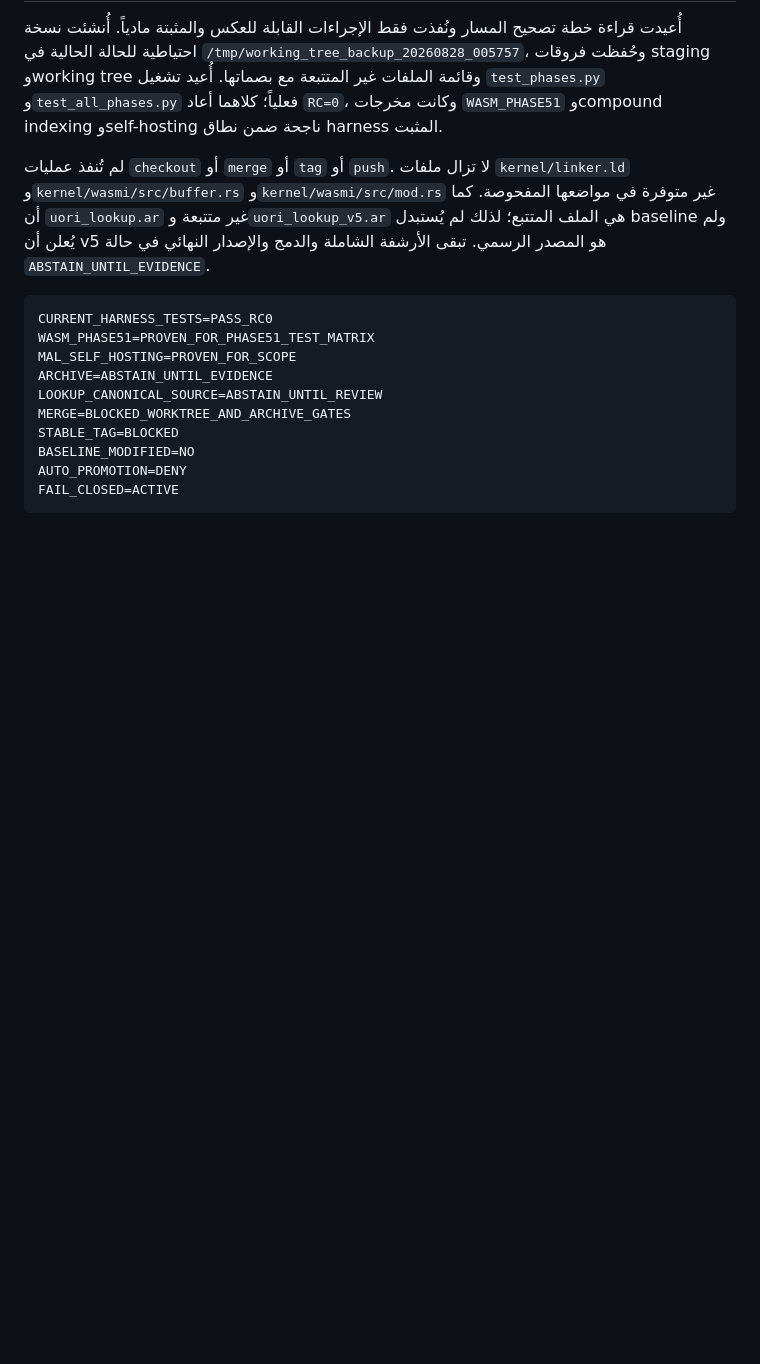
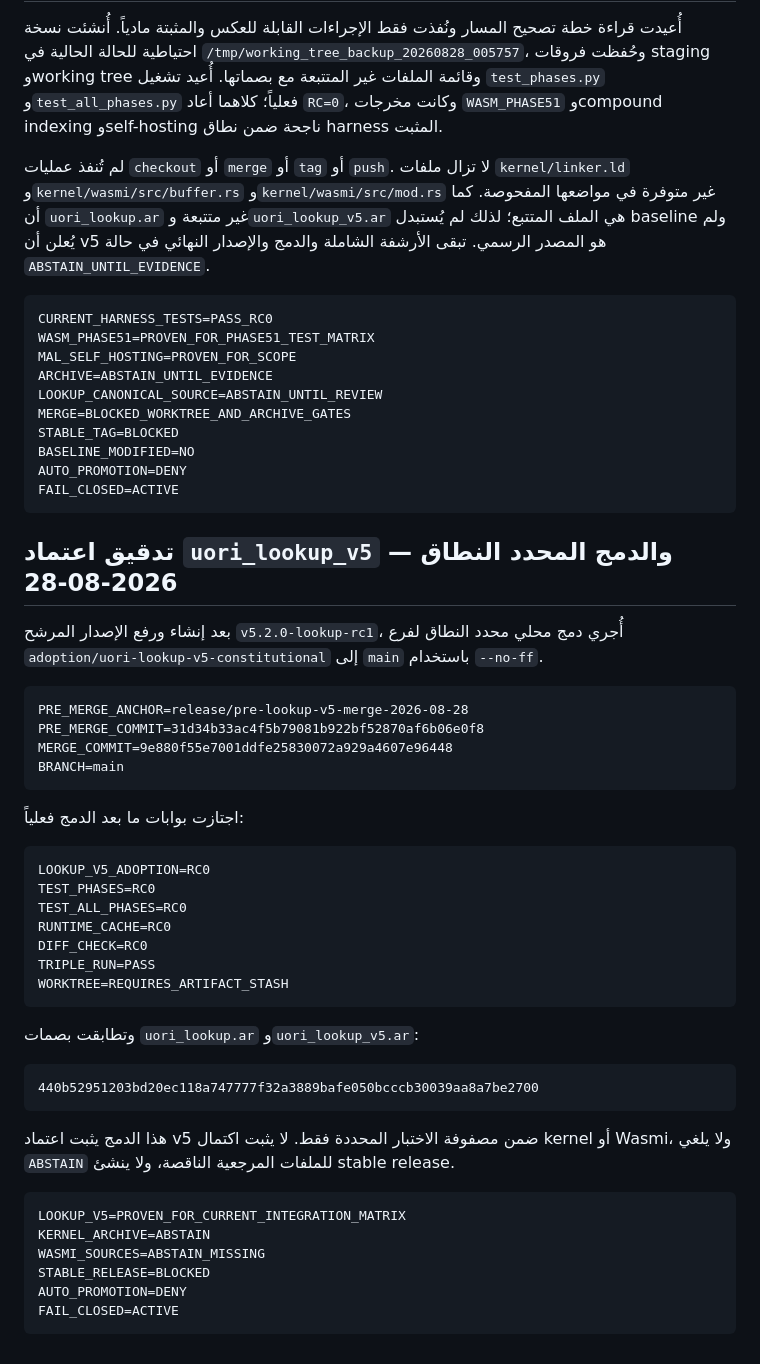
Before and after one commit to elhamdolillah/arabic-math-lang, a Markdown page: STAGE_REGISTRY_AR.md, the part around the change. Drawn GitHub-style; blank space fills up the shorter version.

Commit message:
توثيق دمج اعتماد uori_lookup_v5 ضمن النطاق الدستوري

````diff
--- a/STAGE_REGISTRY_AR.md
+++ b/STAGE_REGISTRY_AR.md
@@ -75,3 +75,43 @@ BASELINE_MODIFIED=NO
 AUTO_PROMOTION=DENY
 FAIL_CLOSED=ACTIVE
 ```
+
+## تدقيق اعتماد `uori_lookup_v5` والدمج المحدد النطاق — 2026-08-28
+
+بعد إنشاء ورفع الإصدار المرشح `v5.2.0-lookup-rc1`، أُجري دمج محلي محدد النطاق لفرع `adoption/uori-lookup-v5-constitutional` إلى `main` باستخدام `--no-ff`.
+
+```text
+PRE_MERGE_ANCHOR=release/pre-lookup-v5-merge-2026-08-28
+PRE_MERGE_COMMIT=31d34b33ac4f5b79081b922bf52870af6b06e0f8
+MERGE_COMMIT=9e880f55e7001ddfe25830072a929a4607e96448
+BRANCH=main
+```
+
+اجتازت بوابات ما بعد الدمج فعلياً:
+
+```text
+LOOKUP_V5_ADOPTION=RC0
+TEST_PHASES=RC0
+TEST_ALL_PHASES=RC0
+RUNTIME_CACHE=RC0
+DIFF_CHECK=RC0
+TRIPLE_RUN=PASS
+WORKTREE=REQUIRES_ARTIFACT_STASH
+```
+
+وتطابقت بصمات `uori_lookup.ar` و`uori_lookup_v5.ar`:
+
+```text
+440b52951203bd20ec118a747777f32a3889bafe050bcccb30039aa8a7be2700
+```
+
+هذا الدمج يثبت اعتماد v5 ضمن مصفوفة الاختبار المحددة فقط. لا يثبت اكتمال kernel أو Wasmi، ولا يلغي `ABSTAIN` للملفات المرجعية الناقصة، ولا ينشئ stable release.
+
+```text
+LOOKUP_V5=PROVEN_FOR_CURRENT_INTEGRATION_MATRIX
+KERNEL_ARCHIVE=ABSTAIN
+WASMI_SOURCES=ABSTAIN_MISSING
+STABLE_RELEASE=BLOCKED
+AUTO_PROMOTION=DENY
+FAIL_CLOSED=ACTIVE
+```
````
